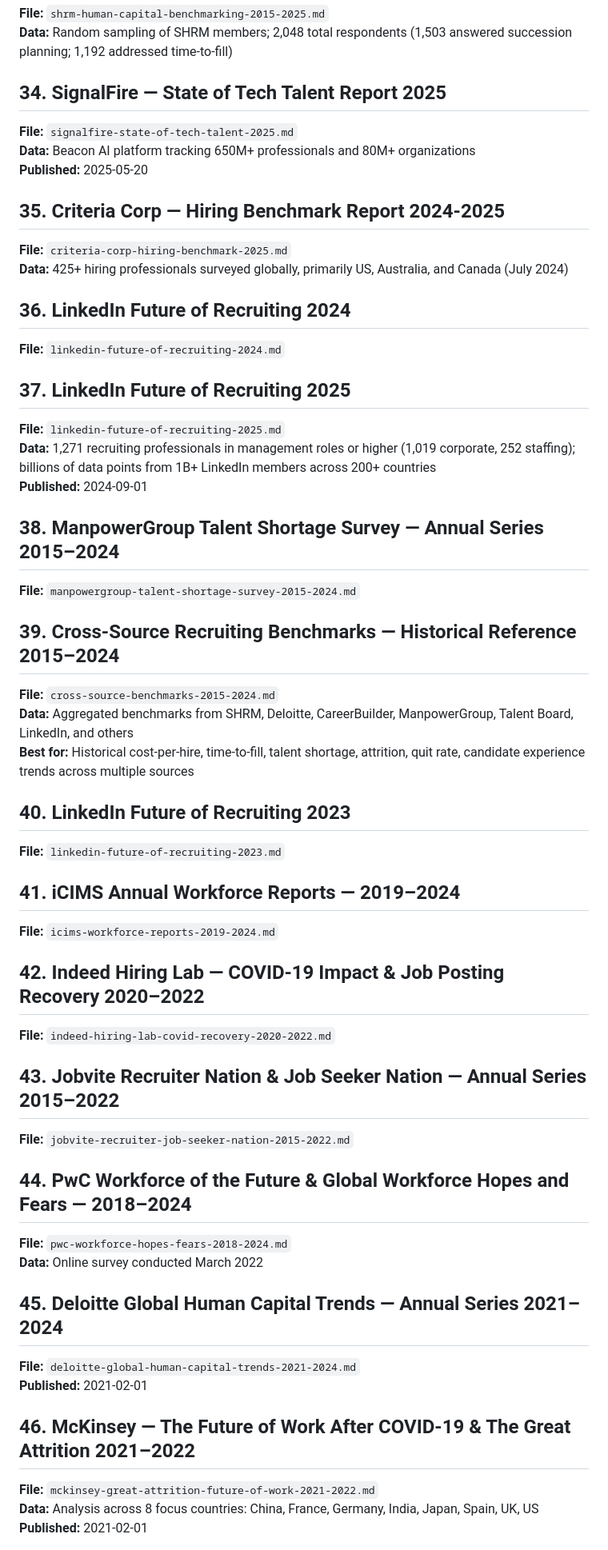
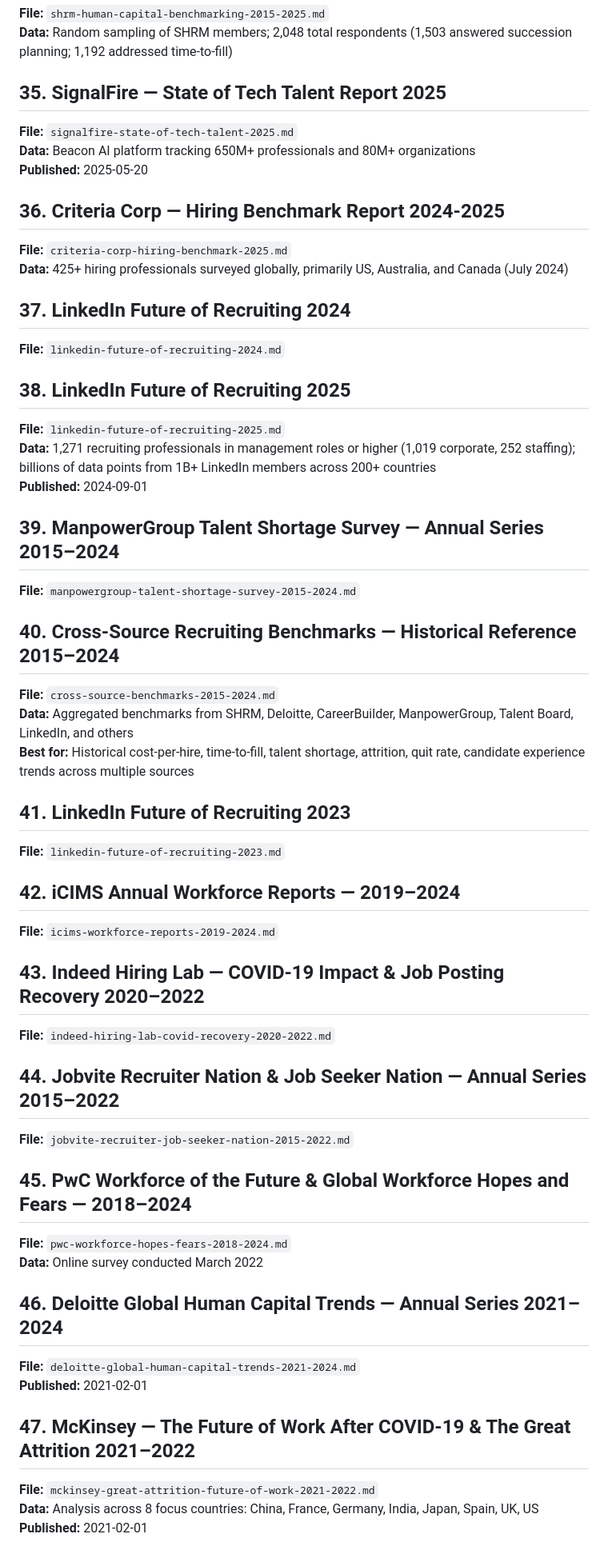
Before and after one commit to talent-collective/recruiting-reports-mcp, a Markdown page: reports/00-INDEX.md, the part around one of its changes. Shown at 80% size. Drawn GitHub-style.

```diff
--- a/reports/00-INDEX.md
+++ b/reports/00-INDEX.md
@@ -185,52 +191,52 @@
 **File:** `shrm-human-capital-benchmarking-2015-2025.md`
 **Data:** Random sampling of SHRM members; 2,048 total respondents (1,503 answered succession planning; 1,192 addressed time-to-fill)
 
-## 34. SignalFire — State of Tech Talent Report 2025
+## 35. SignalFire — State of Tech Talent Report 2025
 **File:** `signalfire-state-of-tech-talent-2025.md`
 **Data:** Beacon AI platform tracking 650M+ professionals and 80M+ organizations
 **Published:** 2025-05-20
 
-## 35. Criteria Corp — Hiring Benchmark Report 2024-2025
+## 36. Criteria Corp — Hiring Benchmark Report 2024-2025
 **File:** `criteria-corp-hiring-benchmark-2025.md`
 **Data:** 425+ hiring professionals surveyed globally, primarily US, Australia, and Canada (July 2024)
 
-## 36. LinkedIn Future of Recruiting 2024
+## 37. LinkedIn Future of Recruiting 2024
 **File:** `linkedin-future-of-recruiting-2024.md`
 
-## 37. LinkedIn Future of Recruiting 2025
+## 38. LinkedIn Future of Recruiting 2025
 **File:** `linkedin-future-of-recruiting-2025.md`
 **Data:** 1,271 recruiting professionals in management roles or higher (1,019 corporate, 252 staffing); billions of data points from 1B+ LinkedIn members across 200+ countries
 **Published:** 2024-09-01
 
-## 38. ManpowerGroup Talent Shortage Survey — Annual Series 2015–2024
+## 39. ManpowerGroup Talent Shortage Survey — Annual Series 2015–2024
 **File:** `manpowergroup-talent-shortage-survey-2015-2024.md`
 
-## 39. Cross-Source Recruiting Benchmarks — Historical Reference 2015–2024
+## 40. Cross-Source Recruiting Benchmarks — Historical Reference 2015–2024
 **File:** `cross-source-benchmarks-2015-2024.md`
 **Data:** Aggregated benchmarks from SHRM, Deloitte, CareerBuilder, ManpowerGroup, Talent Board, LinkedIn, and others
 **Best for:** Historical cost-per-hire, time-to-fill, talent shortage, attrition, quit rate, candidate experience trends across multiple sources
 
-## 40. LinkedIn Future of Recruiting 2023
+## 41. LinkedIn Future of Recruiting 2023
 **File:** `linkedin-future-of-recruiting-2023.md`
 
-## 41. iCIMS Annual Workforce Reports — 2019–2024
+## 42. iCIMS Annual Workforce Reports — 2019–2024
 **File:** `icims-workforce-reports-2019-2024.md`
 
-## 42. Indeed Hiring Lab — COVID-19 Impact & Job Posting Recovery 2020–2022
+## 43. Indeed Hiring Lab — COVID-19 Impact & Job Posting Recovery 2020–2022
 **File:** `indeed-hiring-lab-covid-recovery-2020-2022.md`
 
-## 43. Jobvite Recruiter Nation & Job Seeker Nation — Annual Series 2015–2022
+## 44. Jobvite Recruiter Nation & Job Seeker Nation — Annual Series 2015–2022
 **File:** `jobvite-recruiter-job-seeker-nation-2015-2022.md`
 
-## 44. PwC Workforce of the Future & Global Workforce Hopes and Fears — 2018–2024
+## 45. PwC Workforce of the Future & Global Workforce Hopes and Fears — 2018–2024
 **File:** `pwc-workforce-hopes-fears-2018-2024.md`
 **Data:** Online survey conducted March 2022
 
-## 45. Deloitte Global Human Capital Trends — Annual Series 2021–2024
+## 46. Deloitte Global Human Capital Trends — Annual Series 2021–2024
 **File:** `deloitte-global-human-capital-trends-2021-2024.md`
 **Published:** 2021-02-01
 
-## 46. McKinsey — The Future of Work After COVID-19 & The Great Attrition 2021–2022
+## 47. McKinsey — The Future of Work After COVID-19 & The Great Attrition 2021–2022
 **File:** `mckinsey-great-attrition-future-of-work-2021-2022.md`
 **Data:** Analysis across 8 focus countries: China, France, Germany, India, Japan, Spain, UK, US
 **Published:** 2021-02-01
```
Also changed, not shown: other parts of reports/00-INDEX.md (+41 -30 lines), reports/deloitte-genz-millennial-survey-2026.md (added, +70 -0 lines).
